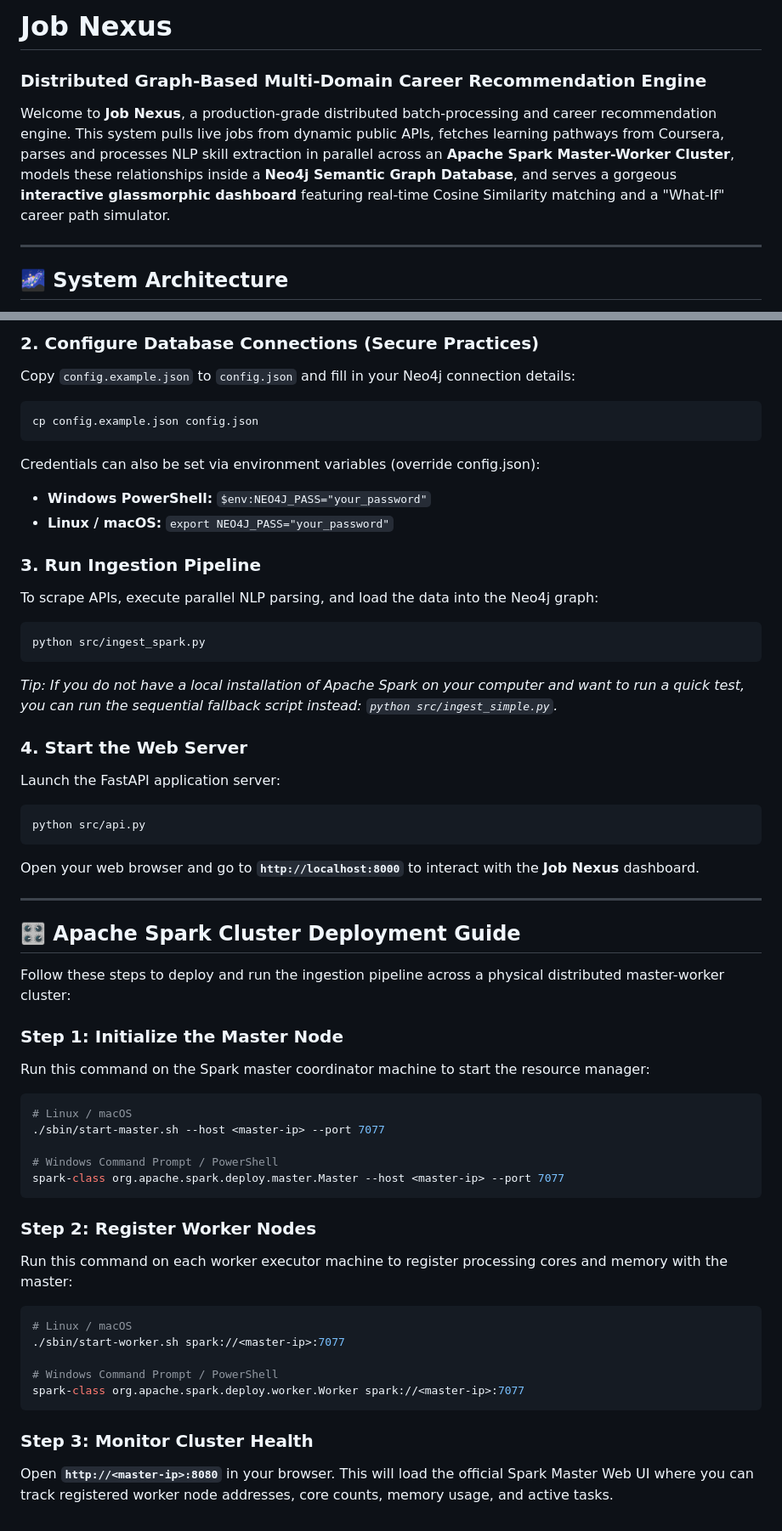
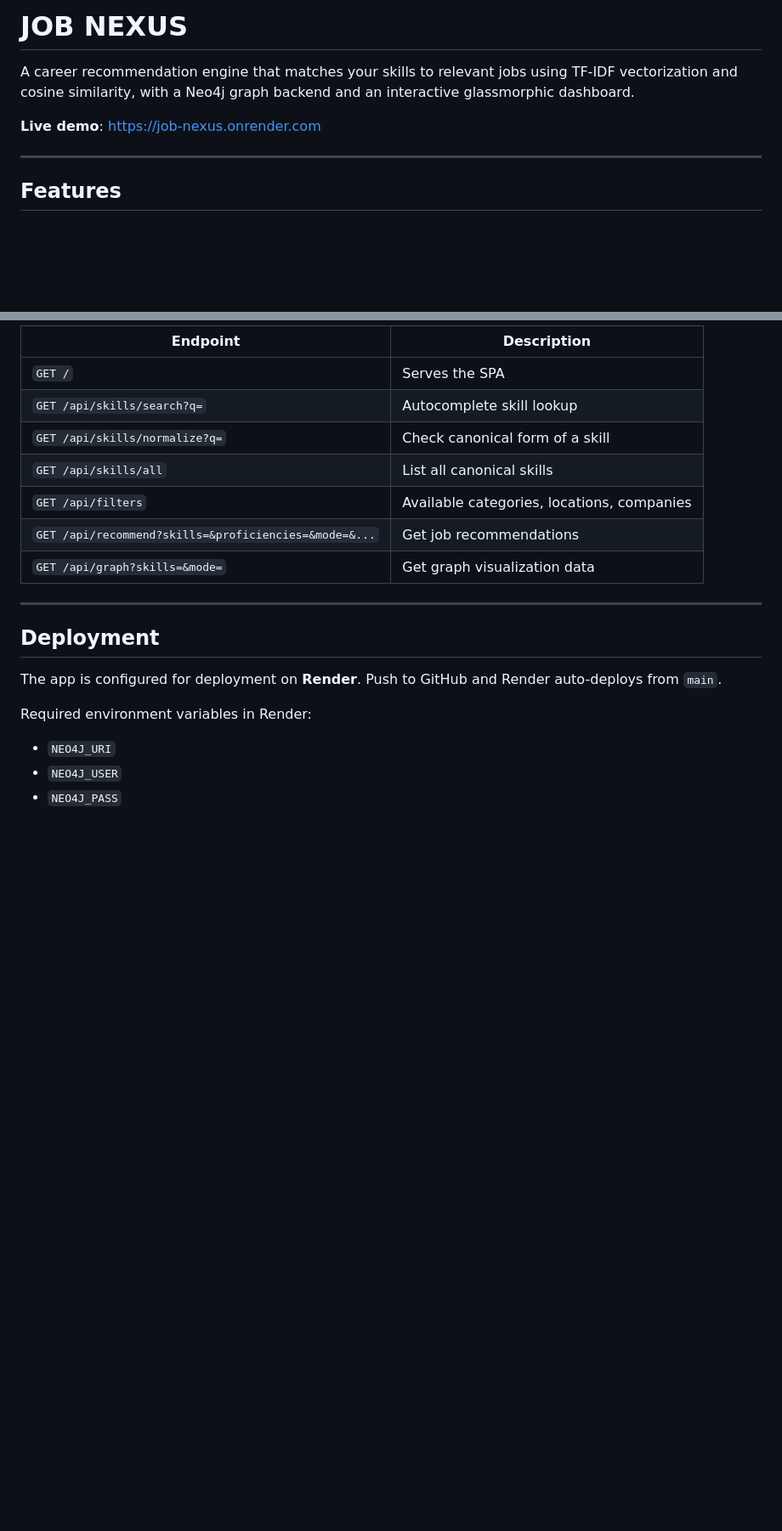
Before and after one commit to Sahityabiswas/JOB_NEXUS, a Markdown page: README.md, 2 parts joined by grey strips. Shown at 85% size. Drawn GitHub-style; blank space fills up the shorter version.

Commit message:
docs: rewrite README to reflect current state

````diff
--- a/README.md
+++ b/README.md
@@ -1,9 +1,10 @@
-# Job Nexus
-### Distributed Graph-Based Multi-Domain Career Recommendation Engine
+# JOB NEXUS
 
-Welcome to **Job Nexus**, a production-grade distributed batch-processing and career recommendation engine. This system pulls live jobs from dynamic public APIs, fetches learning pathways from Coursera, parses and processes NLP skill extraction in parallel across an **Apache Spark Master-Worker Cluster**, models these relationships inside a **Neo4j Semantic Graph Database**, and serves a gorgeous **interactive glassmorphic dashboard** featuring real-time Cosine Similarity matching and a "What-If" career path simulator.
+A career recommendation engine that matches your skills to relevant jobs using TF-IDF vectorization and cosine similarity, with a Neo4j graph backend and an interactive glassmorphic dashboard.
+
+**Live demo**: [https://job-nexus.onrender.com](https://job-nexus-rt9c.onrender.com/)
 
 ---
 
-## 🌌 System Architecture
+## Features
 
@@ -100,53 +89,20 @@ python -m spacy download en_core_web_sm
-### 2. Configure Database Connections (Secure Practices)
-Copy `config.example.json` to `config.json` and fill in your Neo4j connection details:
-```bash
-cp config.example.json config.json
-```
-
-Credentials can also be set via environment variables (override config.json):
-* **Windows PowerShell:** `$env:NEO4J_PASS="your_password"`
-* **Linux / macOS:** `export NEO4J_PASS="your_password"`
-
-
-### 3. Run Ingestion Pipeline
-To scrape APIs, execute parallel NLP parsing, and load the data into the Neo4j graph:
-```bash
-python src/ingest_spark.py
-```
-*Tip: If you do not have a local installation of Apache Spark on your computer and want to run a quick test, you can run the sequential fallback script instead: `python src/ingest_simple.py`.*
-
-### 4. Start the Web Server
-Launch the FastAPI application server:
-```bash
-python src/api.py
-```
-Open your web browser and go to **`http://localhost:8000`** to interact with the **Job Nexus** dashboard.
+| Endpoint | Description |
+|----------|-------------|
+| `GET /` | Serves the SPA |
+| `GET /api/skills/search?q=` | Autocomplete skill lookup |
+| `GET /api/skills/normalize?q=` | Check canonical form of a skill |
+| `GET /api/skills/all` | List all canonical skills |
+| `GET /api/filters` | Available categories, locations, companies |
+| `GET /api/recommend?skills=&proficiencies=&mode=&...` | Get job recommendations |
+| `GET /api/graph?skills=&mode=` | Get graph visualization data |
 
 ---
 
-## 🎛️ Apache Spark Cluster Deployment Guide
+## Deployment
 
-Follow these steps to deploy and run the ingestion pipeline across a physical distributed master-worker cluster:
+The app is configured for deployment on **Render**. Push to GitHub and Render auto-deploys from `main`.
 
-### Step 1: Initialize the Master Node
-Run this command on the Spark master coordinator machine to start the resource manager:
-```bash
-# Linux / macOS
-./sbin/start-master.sh --host <master-ip> --port 7077
-
-# Windows Command Prompt / PowerShell
-spark-class org.apache.spark.deploy.master.Master --host <master-ip> --port 7077
-```
-
-### Step 2: Register Worker Nodes
-Run this command on each worker executor machine to register processing cores and memory with the master:
-```bash
-# Linux / macOS
-./sbin/start-worker.sh spark://<master-ip>:7077
-
-# Windows Command Prompt / PowerShell
-spark-class org.apache.spark.deploy.worker.Worker spark://<master-ip>:7077
-```
-
-### Step 3: Monitor Cluster Health
-Open **`http://<master-ip>:8080`** in your browser. This will load the official Spark Master Web UI where you can track registered worker node addresses, core counts, memory usage, and active tasks.
+Required environment variables in Render:
+- `NEO4J_URI`
+- `NEO4J_USER`
+- `NEO4J_PASS`
````
Also changed, not shown: other parts of README.md (+66 -78 lines).
